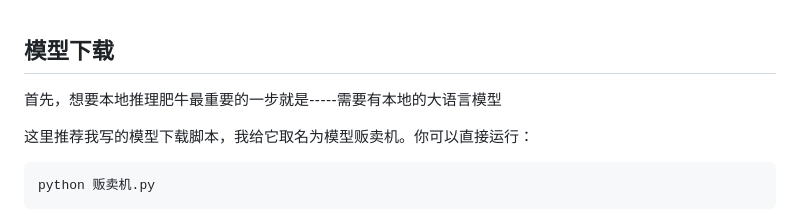
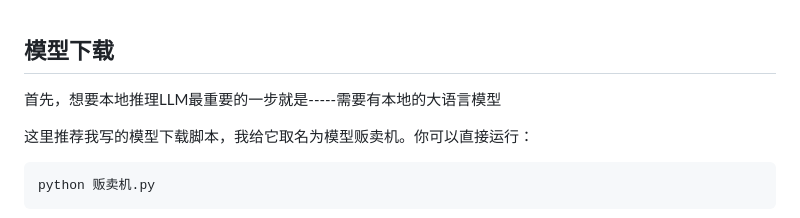
Before and after one commit to Maoweicao/my-neuro, a Markdown page: LLM-studio/README.md, the part around the change. GitHub-like rendering.

```diff
--- a/LLM-studio/README.md
+++ b/LLM-studio/README.md
@@ -1,6 +1,6 @@
 ## 模型下载
 
-首先，想要本地推理肥牛最重要的一步就是-----需要有本地的大语言模型
+首先，想要本地推理LLM最重要的一步就是-----需要有本地的大语言模型
 
 这里推荐我写的模型下载脚本，我给它取名为模型贩卖机。你可以直接运行：
 
```
